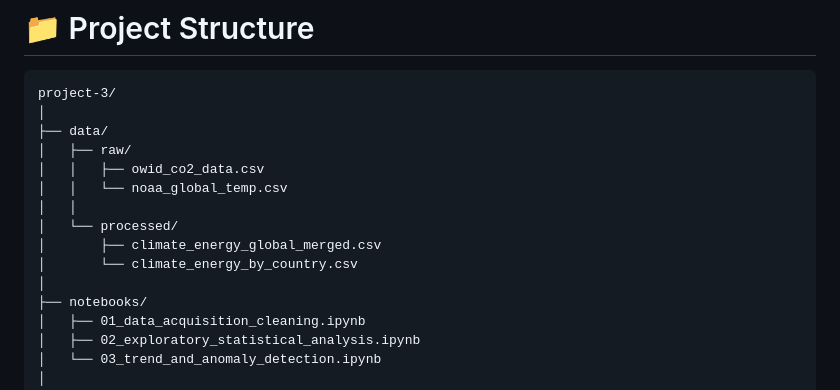
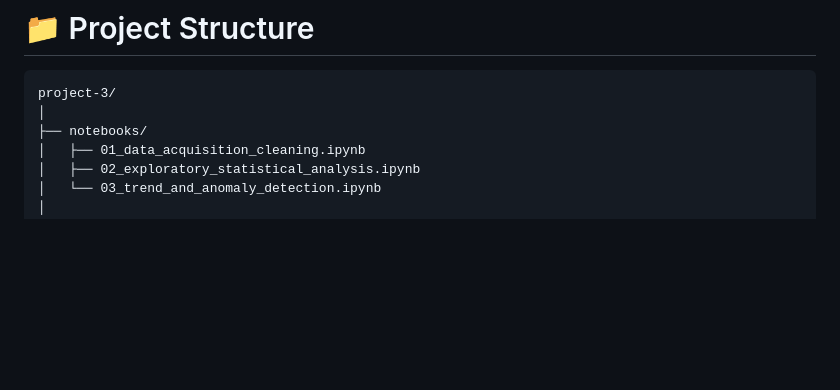
Before and after one commit to maharhandi/data_analysis_portfolio, a Markdown page: project-3/README.md, the part around the change. Drawn GitHub-style; blank space fills up the shorter version.

````diff
--- a/project-3/README.md
+++ b/project-3/README.md
@@ -98,15 +98,6 @@ All high-resolution figures are generated during analysis and stored in `reports
 ```text
 project-3/
 │
-├── data/
-│   ├── raw/
-│   │   ├── owid_co2_data.csv
-│   │   └── noaa_global_temp.csv
-│   │
-│   └── processed/
-│       ├── climate_energy_global_merged.csv
-│       └── climate_energy_by_country.csv
-│
 ├── notebooks/
 │   ├── 01_data_acquisition_cleaning.ipynb
 │   ├── 02_exploratory_statistical_analysis.ipynb
````
